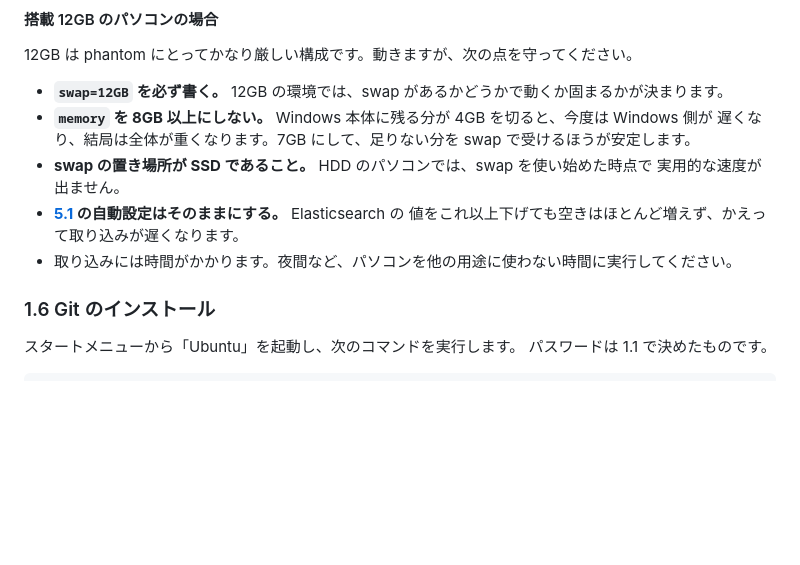
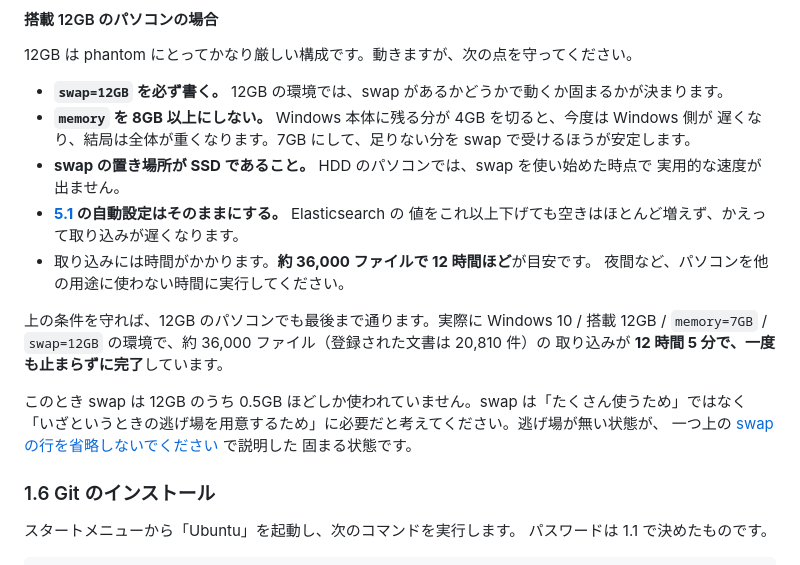
Before and after one commit to hyperion13th144m/phantom-manager, a Markdown page: INSTALL.md, the part around the change. Rendered like a GitHub page; blank space fills up the shorter version.

Commit message:
Record what a 12 GB machine actually does
The 12 GB section told the reader the ingest "takes time" and stopped
there, which is not enough to plan an evening around. A full crow-to-panther
run on that configuration has now finished: about 36,000 files, 20,810
documents registered, 12 hours 5 minutes, no stall and nothing to restart.

Give the bullet a real number, then state the run itself, so the section
reads as "hard but proven" rather than "hard, good luck". A reader deciding
whether to attempt this on the machine they own now has a row to compare
against.

The same run touched 0.5 GB of the 12 GB swap. That belongs next to the
record: it shows swap earns its place by existing, not by being consumed,
which is exactly the argument the swap section above makes. Link back to it
so a reader who skipped that section lands on the reasoning instead of
concluding the swap line is oversized and trimming it.

Co-Authored-By: Claude Opus 5 <noreply@anthropic.com>

```diff
--- a/INSTALL.md
+++ b/INSTALL.md
@@ -182,7 +182,17 @@ wsl --shutdown
   実用的な速度が出ません。
 - **[5.1](#51-メモリの割り当てについて自動) の自動設定はそのままにする。** Elasticsearch の
   値をこれ以上下げても空きはほとんど増えず、かえって取り込みが遅くなります。
-- 取り込みには時間がかかります。夜間など、パソコンを他の用途に使わない時間に実行してください。
+- 取り込みには時間がかかります。**約 36,000 ファイルで 12 時間ほど**が目安です。
+  夜間など、パソコンを他の用途に使わない時間に実行してください。
+
+上の条件を守れば、12GB のパソコンでも最後まで通ります。実際に Windows 10 / 搭載 12GB /
+`memory=7GB` / `swap=12GB` の環境で、約 36,000 ファイル（登録された文書は 20,810 件）の
+取り込みが **12 時間 5 分で、一度も止まらずに完了**しています。
+
+このとき swap は 12GB のうち 0.5GB ほどしか使われていません。swap は「たくさん使うため」ではなく
+「いざというときの逃げ場を用意するため」に必要だと考えてください。逃げ場が無い状態が、
+一つ上の [swap の行を省略しないでください](#swap-の行を省略しないでください) で説明した
+固まる状態です。
 
 ### 1.6 Git のインストール
 
```
